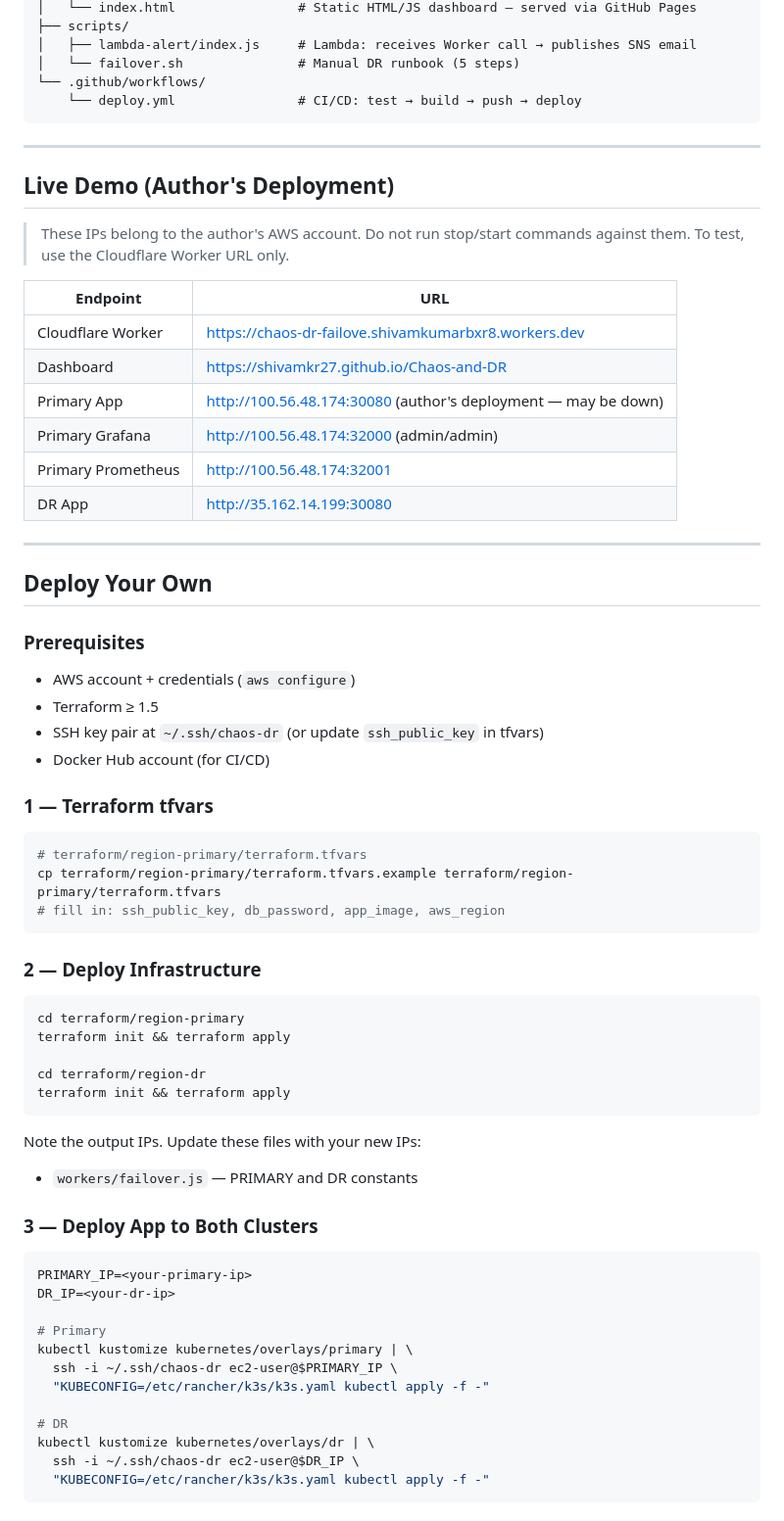
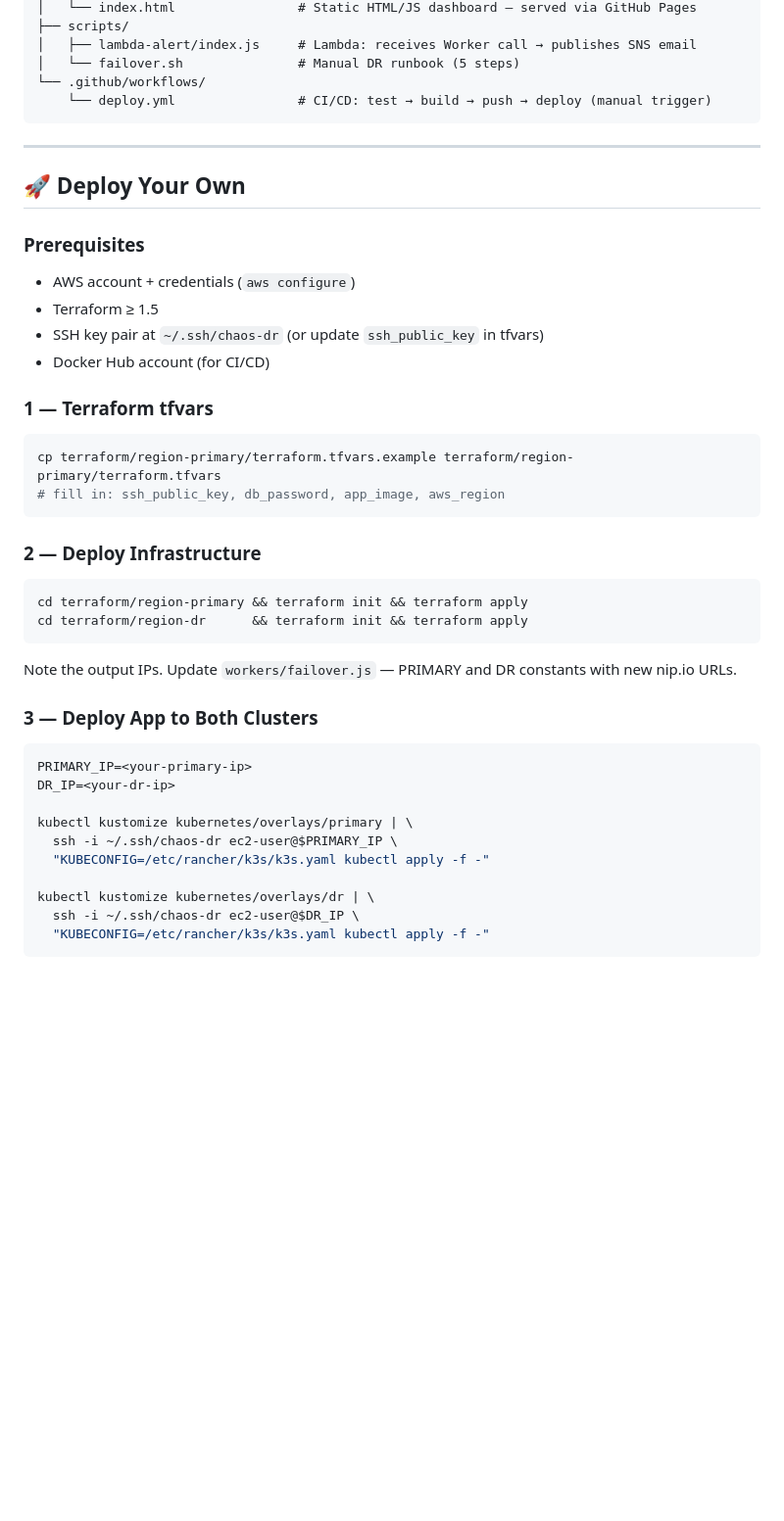
Before and after one commit to shivamkr27/Chaos-and-DR, a Markdown page: README.md, the part around one of its changes. Shown at 98% size. GitHub-like rendering; blank space fills up the shorter version.

````diff
--- a/README.md
+++ b/README.md
@@ -106,28 +108,12 @@ On failure: Worker routes to DR instantly — no DNS change, no TTL wait.
 │   ├── lambda-alert/index.js     # Lambda: receives Worker call → publishes SNS email
 │   └── failover.sh               # Manual DR runbook (5 steps)
 └── .github/workflows/
-    └── deploy.yml                # CI/CD: test → build → push → deploy
+    └── deploy.yml                # CI/CD: test → build → push → deploy (manual trigger)
 ```
 
 ---
 
-## Live Demo (Author's Deployment)
-
-> These IPs belong to the author's AWS account. Do not run stop/start commands against them.
-> To test, use the Cloudflare Worker URL only.
-
-| Endpoint | URL |
-|---|---|
-| Cloudflare Worker | https://chaos-dr-failove.shivamkumarbxr8.workers.dev |
-| Dashboard | https://shivamkr27.github.io/Chaos-and-DR |
-| Primary App | http://100.56.48.174:30080 (author's deployment — may be down) |
-| Primary Grafana | http://100.56.48.174:32000 (admin/admin) |
-| Primary Prometheus | http://100.56.48.174:32001 |
-| DR App | http://35.162.14.199:30080 |
-
----
-
-## Deploy Your Own
+## 🚀 Deploy Your Own
 
 ### Prerequisites
 - AWS account + credentials (`aws configure`)
@@ -138,7 +124,6 @@ On failure: Worker routes to DR instantly — no DNS change, no TTL wait.
 ### 1 — Terraform tfvars
 
 ```bash
-# terraform/region-primary/terraform.tfvars
 cp terraform/region-primary/terraform.tfvars.example terraform/region-primary/terraform.tfvars
 # fill in: ssh_public_key, db_password, app_image, aws_region
 ```
@@ -146,15 +131,11 @@ cp terraform/region-primary/terraform.tfvars.example terraform/region-primary/te
 ### 2 — Deploy Infrastructure
 
 ```bash
-cd terraform/region-primary
-terraform init && terraform apply
-
-cd terraform/region-dr
-terraform init && terraform apply
+cd terraform/region-primary && terraform init && terraform apply
+cd terraform/region-dr      && terraform init && terraform apply
 ```
 
-Note the output IPs. Update these files with your new IPs:
-- `workers/failover.js` — PRIMARY and DR constants
+Note the output IPs. Update `workers/failover.js` — PRIMARY and DR constants with new nip.io URLs.
 
 ### 3 — Deploy App to Both Clusters
 
@@ -162,12 +143,10 @@ Note the output IPs. Update these files with your new IPs:
 PRIMARY_IP=<your-primary-ip>
 DR_IP=<your-dr-ip>
 
-# Primary
 kubectl kustomize kubernetes/overlays/primary | \
   ssh -i ~/.ssh/chaos-dr ec2-user@$PRIMARY_IP \
   "KUBECONFIG=/etc/rancher/k3s/k3s.yaml kubectl apply -f -"
 
-# DR
 kubectl kustomize kubernetes/overlays/dr | \
   ssh -i ~/.ssh/chaos-dr ec2-user@$DR_IP \
   "KUBECONFIG=/etc/rancher/k3s/k3s.yaml kubectl apply -f -"
````
Also changed, not shown: other parts of README.md (+49 -31 lines).
